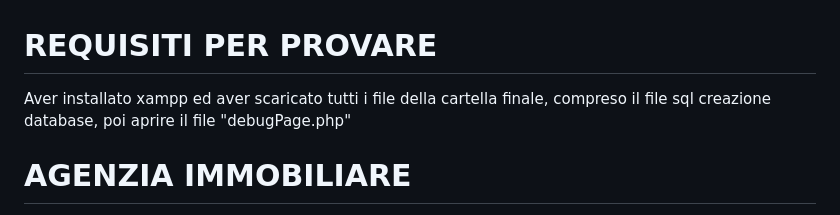
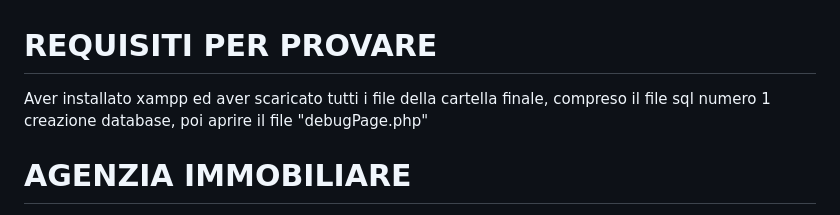
Before and after one commit to MarcoMontanelli/agenziaImmobiliare, a Markdown page: README.md, the part around the change. GitHub-like rendering.

```diff
--- a/README.md
+++ b/README.md
@@ -1,5 +1,5 @@
 # REQUISITI PER PROVARE
-Aver installato xampp ed aver scaricato tutti i file della cartella finale, compreso il file sql creazione database, poi aprire il file "debugPage.php"
+Aver installato xampp ed aver scaricato tutti i file della cartella finale, compreso il file sql numero 1 creazione database, poi aprire il file "debugPage.php"
 # AGENZIA IMMOBILIARE
 Gestione degli immobili in vendita con le relative informazioni e fotografie, con possiblità di prenotare una visita, gestire i dati dei clienti.
 ## COME FUNZIONA?
```
